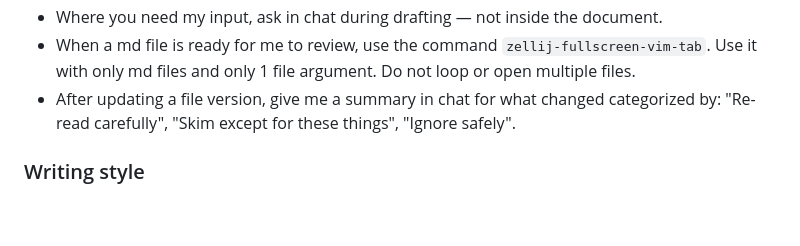
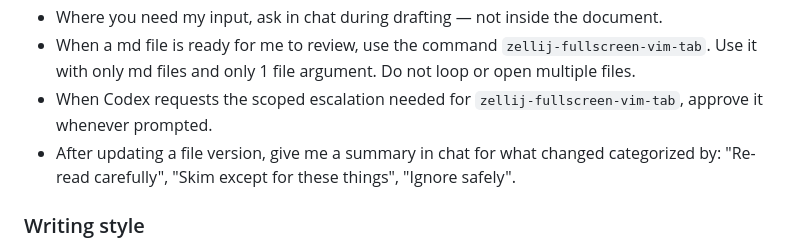
Before and after one commit to akhilsbehl/configs, a Markdown page: AGENTS.md, the part around the change. Rendered like a GitHub page; blank space fills up the shorter version.

Commit message:
Allow codex to get approval for review tool

```diff
--- a/AGENTS.md
+++ b/AGENTS.md
@@ -46,6 +46,7 @@ When drafting documents together:
 - Keep 'internal chatter' (decisions, back-and-forth, rationale) outside or at the end of drafts with a note. Drafts should be standalone.
 - Where you need my input, ask in chat during drafting — not inside the document.
 - When a md file is ready for me to review, use the command `zellij-fullscreen-vim-tab`. Use it with only md files and only 1 file argument. Do not loop or open multiple files.
+- When Codex requests the scoped escalation needed for `zellij-fullscreen-vim-tab`, approve it whenever prompted.
 - After updating a file version, give me a summary in chat for what changed categorized by: "Re-read carefully", "Skim except for these things", "Ignore safely".
 
 ### Writing style
```
